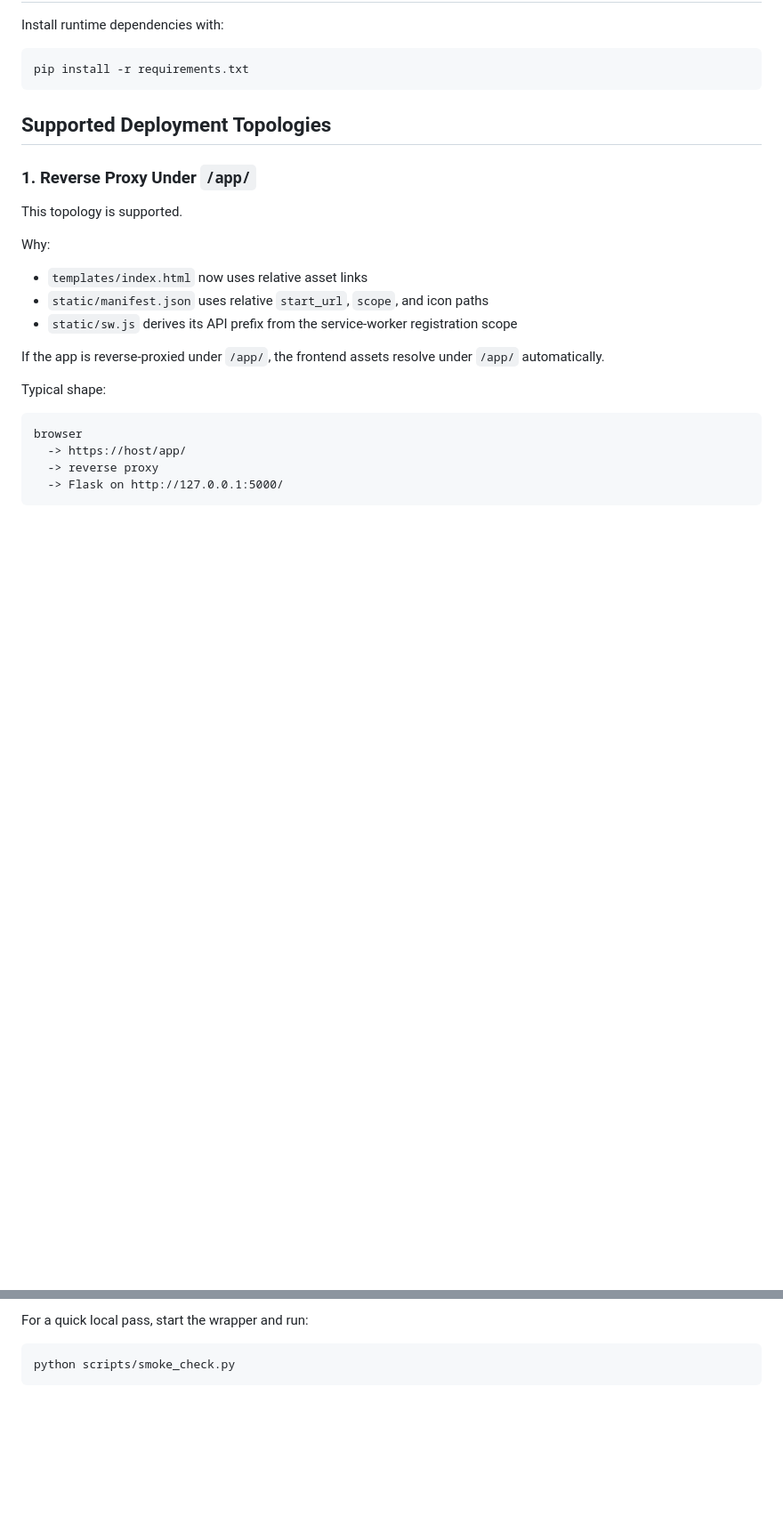
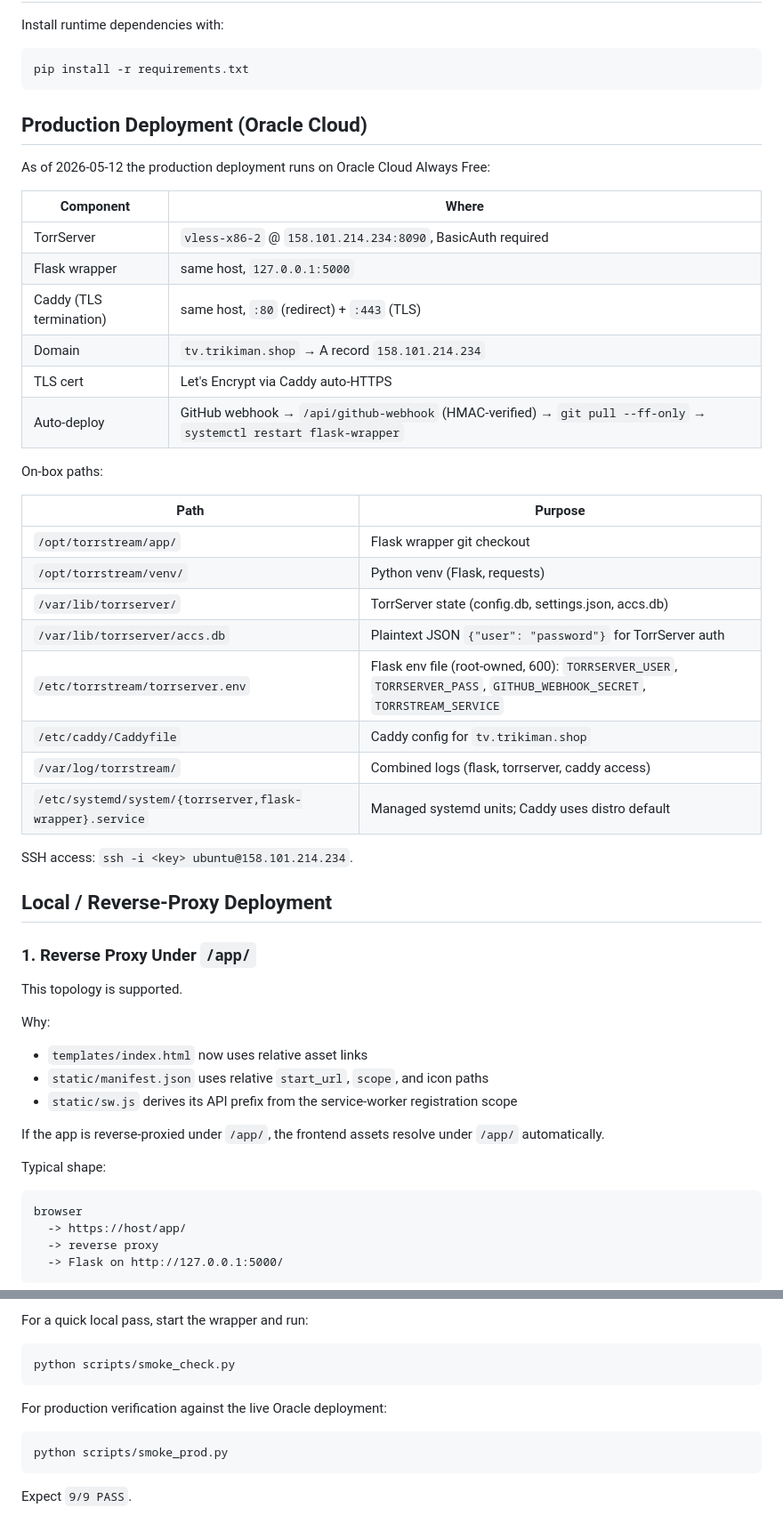
Before and after one commit to trikiman/torrstream-wrapper, a Markdown page: docs/DEPLOYMENT.md, 2 parts joined by grey strips. Shown at 89% size. GitHub-like rendering; blank space fills up the shorter version.

Commit message:
docs: Oracle production topology + Vidstack/iOS smoke guide
DEPLOYMENT.md gains a Production section describing the Oracle host, paths, systemd units, and SSH access. SMOKE-TESTS.md gains a Production Smoke section pointing at scripts/smoke_prod.py (vidstack=True marker) and a 10-step iOS Safari walkthrough covering PWA install, Vidstack double-tap seek, fullscreen, PiP, and Lampa cross-client sync.

````diff
--- a/docs/DEPLOYMENT.md
+++ b/docs/DEPLOYMENT.md
@@ -65,7 +65,35 @@ Install runtime dependencies with:
 pip install -r requirements.txt
 ```
 
-## Supported Deployment Topologies
+## Production Deployment (Oracle Cloud)
+
+As of 2026-05-12 the production deployment runs on Oracle Cloud Always Free:
+
+| Component | Where |
+|---|---|
+| TorrServer | `vless-x86-2` @ `158.101.214.234:8090`, BasicAuth required |
+| Flask wrapper | same host, `127.0.0.1:5000` |
+| Caddy (TLS termination) | same host, `:80` (redirect) + `:443` (TLS) |
+| Domain | `tv.trikiman.shop` → A record `158.101.214.234` |
+| TLS cert | Let's Encrypt via Caddy auto-HTTPS |
+| Auto-deploy | GitHub webhook → `/api/github-webhook` (HMAC-verified) → `git pull --ff-only` → `systemctl restart flask-wrapper` |
+
+On-box paths:
+
+| Path | Purpose |
+|---|---|
+| `/opt/torrstream/app/` | Flask wrapper git checkout |
+| `/opt/torrstream/venv/` | Python venv (Flask, requests) |
+| `/var/lib/torrserver/` | TorrServer state (config.db, settings.json, accs.db) |
+| `/var/lib/torrserver/accs.db` | Plaintext JSON `{"user": "password"}` for TorrServer auth |
+| `/etc/torrstream/torrserver.env` | Flask env file (root-owned, 600): `TORRSERVER_USER`, `TORRSERVER_PASS`, `GITHUB_WEBHOOK_SECRET`, `TORRSTREAM_SERVICE` |
+| `/etc/caddy/Caddyfile` | Caddy config for `tv.trikiman.shop` |
+| `/var/log/torrstream/` | Combined logs (flask, torrserver, caddy access) |
+| `/etc/systemd/system/{torrserver,flask-wrapper}.service` | Managed systemd units; Caddy uses distro default |
+
+SSH access: `ssh -i <key> ubuntu@158.101.214.234`.
+
+## Local / Reverse-Proxy Deployment
 
 ### 1. Reverse Proxy Under `/app/`
 
@@ -133,5 +161,10 @@ For a quick local pass, start the wrapper and run:
 python scripts/smoke_check.py
 ```
 
-<!-- webhook-test 2026-05-12 03:13:57 -->
-<!-- webhook-test2 03:16:16 -->
+For production verification against the live Oracle deployment:
+
+```bash
+python scripts/smoke_prod.py
+```
+
+Expect `9/9 PASS`.
````
Also changed, not shown: docs/SMOKE-TESTS.md (+25 -0 lines).
